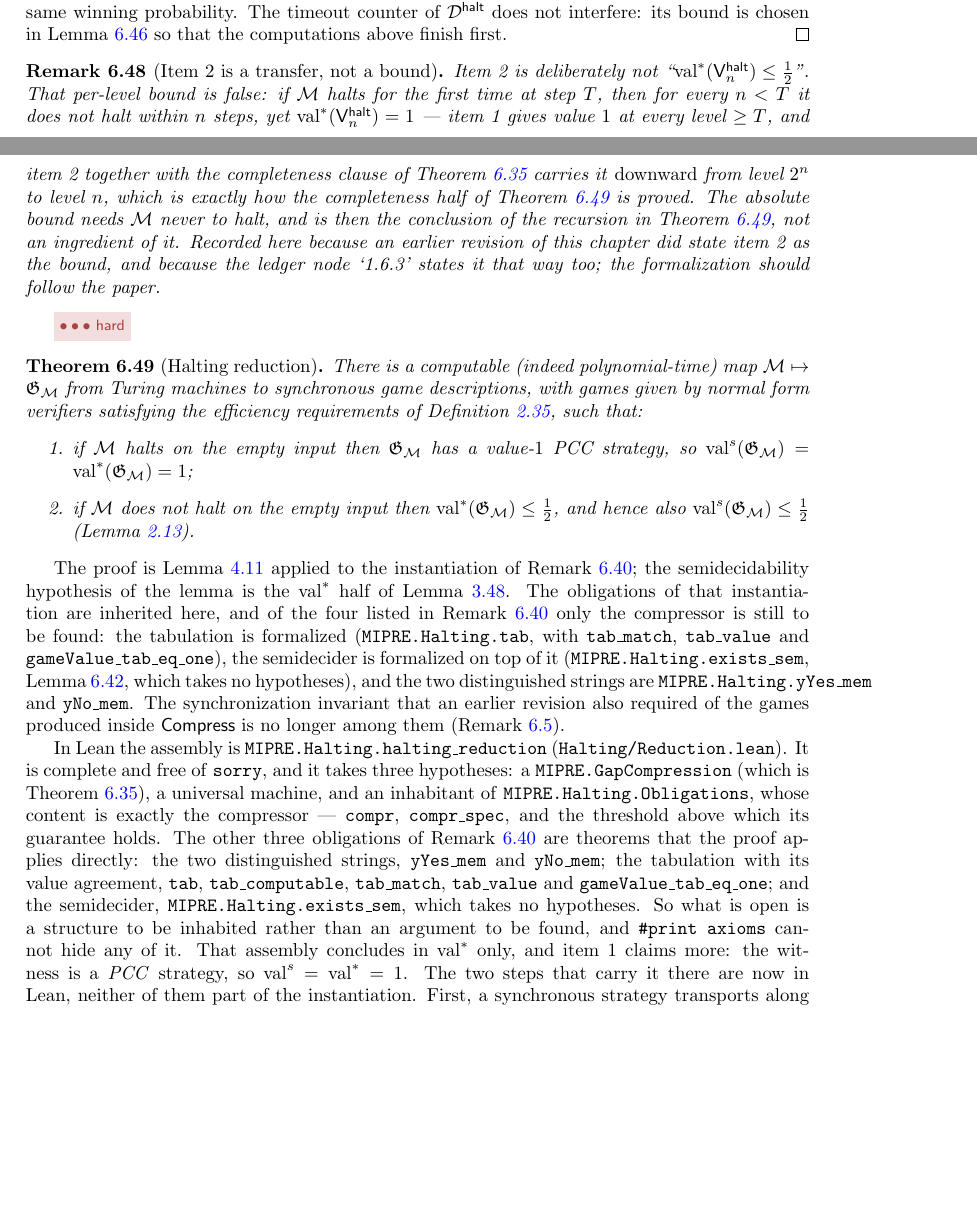
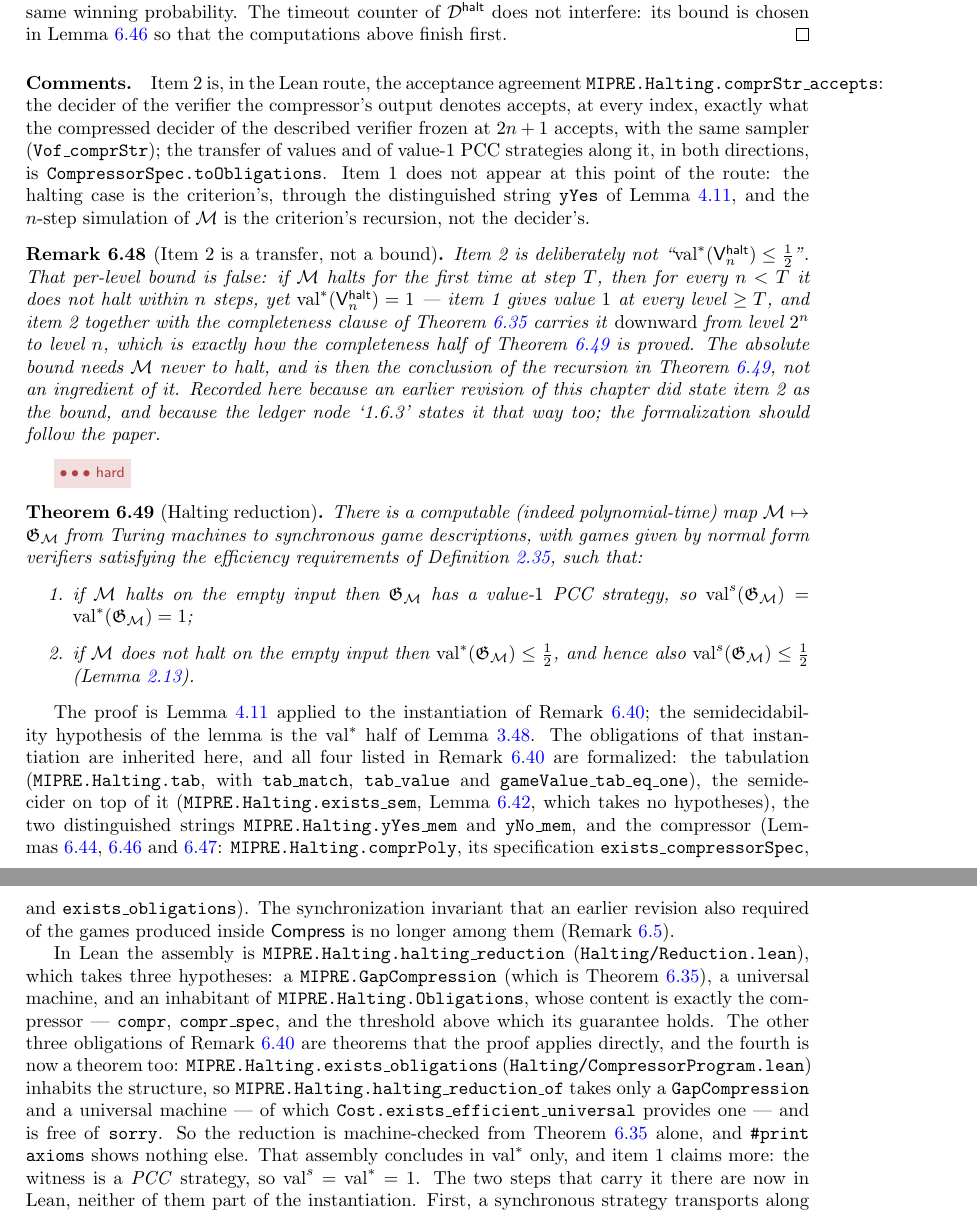
Before and after one commit to vidick/MIPRE-formalization, a LaTeX document (blueprint/src/print.tex, which reads blueprint/src/content/06_proof_structure.tex): two parts of pages 65 and 66 of 76 before the commit and two parts of pages 66 and 67 of 77 after it, joined at a grey line, cut so that both start at the same text, the shorter picture padded with empty space. Compiled offline with pdfLaTeX.

```diff
--- a/blueprint/src/content/06_proof_structure.tex
+++ b/blueprint/src/content/06_proof_structure.tex
@@ -1682,6 +1713,16 @@
 interfere: its bound is chosen in Lemma~\ref{lem:lambda} so that the computations above
 finish first.
 \end{proof}
+
+\paragraph{Comments.} Item 2 is, in the Lean route, the acceptance agreement
+\texttt{MIPRE.Halting.comprStr\_accepts}: the decider of the verifier the compressor's output
+denotes accepts, at every index, exactly what the compressed decider of the described
+verifier frozen at $2n + 1$ accepts, with the same sampler (\texttt{Vof\_comprStr}); the
+transfer of values and of value-$1$ PCC strategies along it, in both directions, is
+\texttt{CompressorSpec.toObligations}. Item 1 does not appear at this point of the route: the
+halting case is the criterion's, through the distinguished string \texttt{yYes} of
+Lemma~\ref{lem:compressible-criterion}, and the $n$-step simulation of $\machine$ is the
+criterion's recursion, not the decider's.
 
 \begin{remark}[Item 2 is a transfer, not a bound]
 \label{rem:dhalt-transfer}
@@ -1704,7 +1745,8 @@
 \label{thm:halting}
 \ledgernode{1.6, 1.6.6}
 \uses{thm:compression,rem:compression-abstract,lem:compressible-criterion,lem:value-lower-approx,lem:kleene,def:mipstar,def:game-description,lem:sync-le-valstar,lem:dhalt-values,lem:lambda}
-\lean{MIPRE.Halting.halting_reduction}
+\lean{MIPRE.Halting.halting_reduction, MIPRE.Halting.halting_reduction_of,
+  MIPRE.Halting.exists_obligations, MIPRE.Halting.halting_reduces_to_gameValue_of}
 There is a computable (indeed polynomial-time) map $\machine \mapsto
 \game_{\machine}$ from Turing machines to synchronous game descriptions, with games
 given by normal form verifiers satisfying the efficiency requirements of
@@ -1721,28 +1763,31 @@
 The proof is Lemma~\ref{lem:compressible-criterion} applied to the instantiation of
 Remark~\ref{rem:compression-abstract}; the semidecidability hypothesis of the lemma is the
 $\valstar$ half of Lemma~\ref{lem:value-lower-approx}. The obligations of that
-instantiation are inherited here, and of the four listed in
-Remark~\ref{rem:compression-abstract} only the compressor is still to be found: the
-tabulation is formalized (\texttt{MIPRE.Halting.tab}, with \texttt{tab\_match},
-\texttt{tab\_value} and \texttt{gameValue\_tab\_eq\_one}), the semidecider is formalized on
-top of it (\texttt{MIPRE.Halting.exists\_sem}, Lemma~\ref{lem:halting-semidecider}, which
-takes no hypotheses), and the two distinguished strings are
-\texttt{MIPRE.Halting.yYes\_mem} and \texttt{yNo\_mem}. The synchronization invariant that an earlier
-revision also required of the games produced inside $\Compress$ is no longer among them
-(Remark~\ref{rem:bipartite-route}).
+instantiation are inherited here, and all four listed in
+Remark~\ref{rem:compression-abstract} are formalized: the tabulation
+(\texttt{MIPRE.Halting.tab}, with \texttt{tab\_match}, \texttt{tab\_value} and
+\texttt{gameValue\_tab\_eq\_one}), the semidecider on top of it
+(\texttt{MIPRE.Halting.exists\_sem}, Lemma~\ref{lem:halting-semidecider}, which takes no
+hypotheses), the two distinguished strings \texttt{MIPRE.Halting.yYes\_mem} and
+\texttt{yNo\_mem}, and the compressor (Lemmas~\ref{lem:halt-construction},
+\ref{lem:lambda} and~\ref{lem:dhalt-values}: \texttt{MIPRE.Halting.comprPoly}, its
+specification \texttt{exists\_compressorSpec}, and \texttt{exists\_obligations}). The
+synchronization invariant that an earlier revision also required of the games produced
+inside $\Compress$ is no longer among them (Remark~\ref{rem:bipartite-route}).
 
 In Lean the assembly is \texttt{MIPRE.Halting.halting\_reduction}
-(\texttt{Halting/Reduction.lean}). It is complete and free of \texttt{sorry}, and it takes
-three hypotheses: a \texttt{MIPRE.GapCompression} (which is Theorem~\ref{thm:compression}), a
-universal machine, and an inhabitant of \texttt{MIPRE.Halting.Obligations}, whose content is
-exactly the compressor --- \texttt{compr}, \texttt{compr\_spec}, and the threshold above which
-its guarantee holds. The other three obligations of Remark~\ref{rem:compression-abstract} are
-theorems that the proof applies directly: the two distinguished strings, \texttt{yYes\_mem}
-and \texttt{yNo\_mem}; the tabulation with its value agreement, \texttt{tab},
-\texttt{tab\_computable}, \texttt{tab\_match}, \texttt{tab\_value} and
-\texttt{gameValue\_tab\_eq\_one}; and the semidecider, \texttt{MIPRE.Halting.exists\_sem},
-which takes no hypotheses. So what is open is a structure to be inhabited rather than an
-argument to be found, and \texttt{\#print axioms} cannot hide any of it.
+(\texttt{Halting/Reduction.lean}), which takes three hypotheses: a
+\texttt{MIPRE.GapCompression} (which is Theorem~\ref{thm:compression}), a universal machine,
+and an inhabitant of \texttt{MIPRE.Halting.Obligations}, whose content is exactly the
+compressor --- \texttt{compr}, \texttt{compr\_spec}, and the threshold above which its
+guarantee holds. The other three obligations of Remark~\ref{rem:compression-abstract} are
+theorems that the proof applies directly, and the fourth is now a theorem too:
+\texttt{MIPRE.Halting.exists\_obligations} (\texttt{Halting/CompressorProgram.lean})
+inhabits the structure, so \texttt{MIPRE.Halting.halting\_reduction\_of} takes only a
+\texttt{GapCompression} and a universal machine --- of which
+\texttt{Cost.exists\_efficient\_universal} provides one --- and is free of \texttt{sorry}.
+So the reduction is machine-checked from Theorem~\ref{thm:compression} alone, and
+\texttt{\#print axioms} shows nothing else.
 That assembly concludes in $\valstar$ only, and item 1 claims more: the witness is a
 \emph{PCC} strategy, so $\synval = \valstar = 1$. The two steps that carry it there are now in
 Lean, neither of them part of the instantiation. First, a synchronous strategy transports along
```
Also changed, not shown: blueprint/src/content/07_main_theorem.tex (+8 -1 lines), planning/formalization-plan.md (+7 -5 lines), planning/h4-assembly.md (+22 -0 lines), README.md, blueprint/src/content/06_proof_structure.tex (39 more changed lines), 4 other files.
